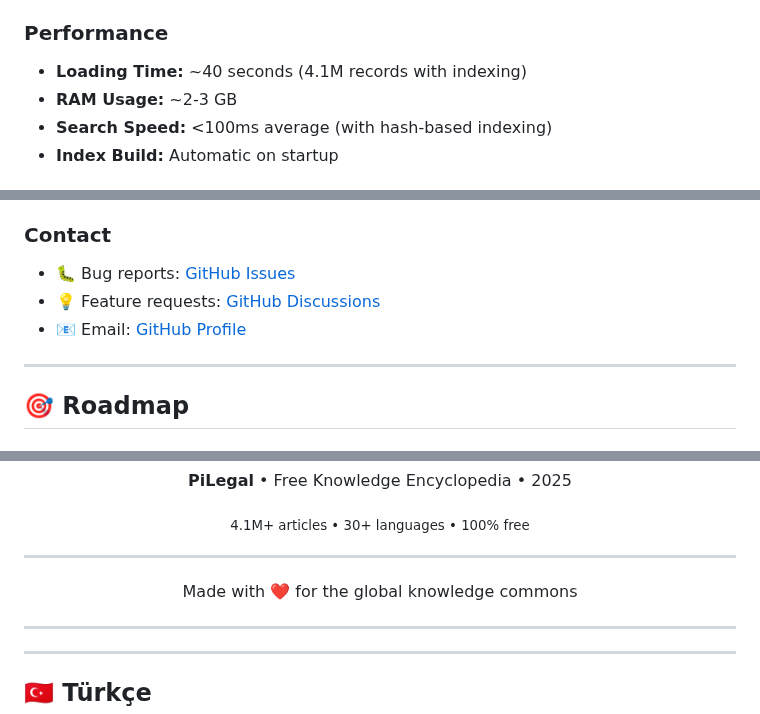
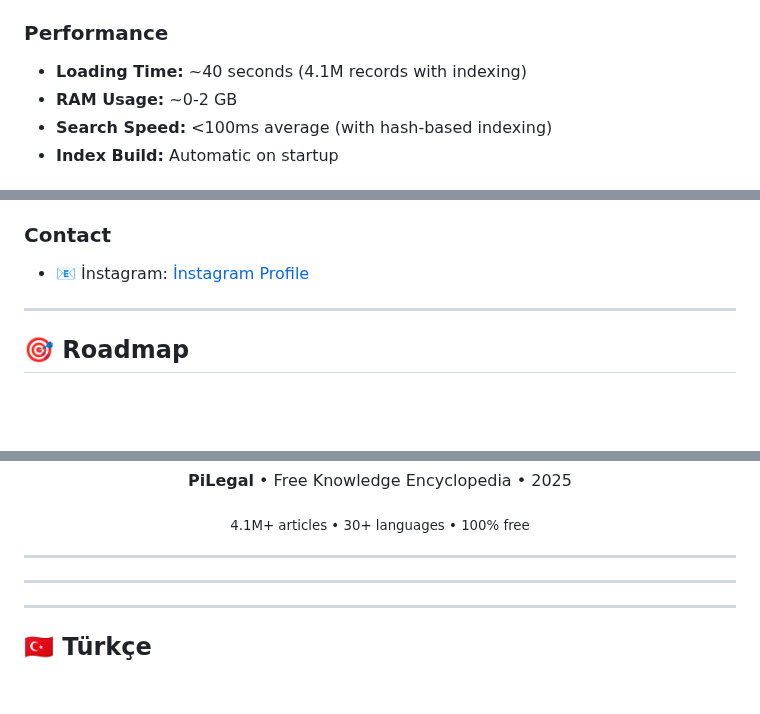
Before and after one commit to beydeveloper/pilegal, a Markdown page: README.md, 3 parts joined by grey strips. Drawn GitHub-style; blank space fills up the shorter version.

```diff
--- a/README.md
+++ b/README.md
@@ -269,7 +254,7 @@ Each article is in JSONL format:
 ### Performance
 
 - **Loading Time:** ~40 seconds (4.1M records with indexing)
-- **RAM Usage:** ~2-3 GB
+- **RAM Usage:** ~0-2 GB
 - **Search Speed:** <100ms average (with hash-based indexing)
 - **Index Build:** Automatic on startup
 
@@ -382,10 +350,7 @@ Thank you for using PiLegal! If you find it helpful:
 - 💖 Contribute to the project
 
 ### Contact
-- 🐛 Bug reports: [GitHub Issues](https://github.com/beydeveloper/pilegal/issues)
-- 💡 Feature requests: [GitHub Discussions](https://github.com/beydeveloper/pilegal/discussions)
-- 📧 Email: [GitHub Profile](https://github.com/beydeveloper)
-
+- 📧 İnstagram: [İnstagram Profile](https://www.instagram.com/beydeveloper/)
 ---
 
 ## 🎯 Roadmap
@@ -449,7 +407,7 @@ Special thanks to:
 
   ---
 
-  Made with ❤️ for the global knowledge commons
+
 
 </div>
 
```
Also changed, not shown: other parts of README.md (+1 -40 lines).
